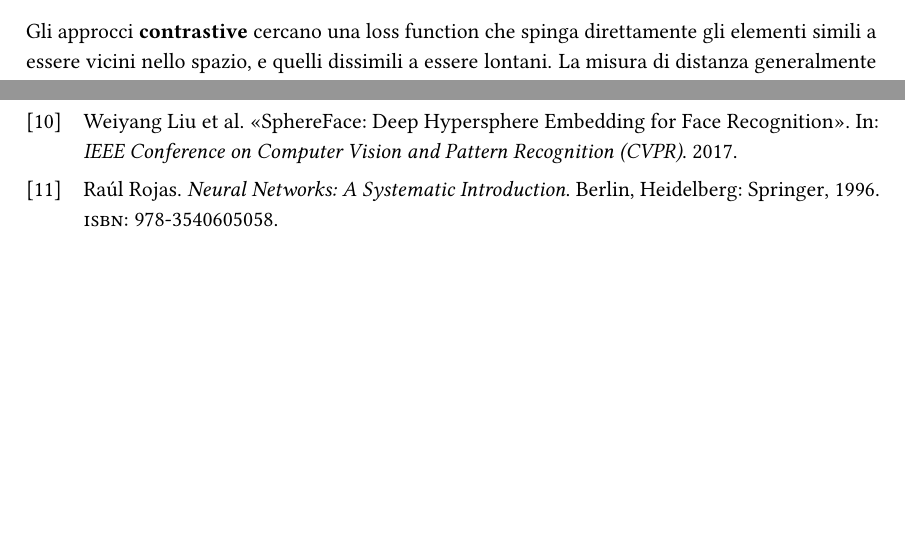
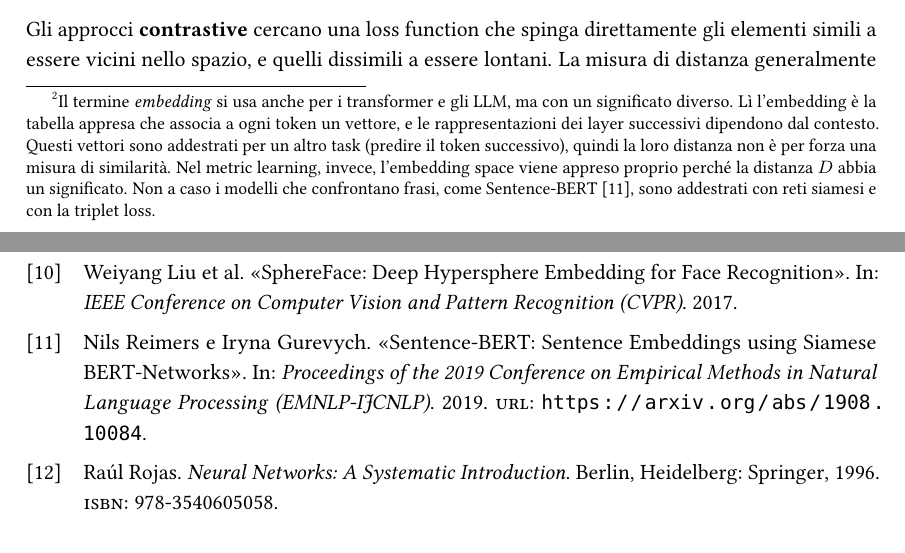
Before and after one commit to emanuelegaliano/Deep-Learning, a LaTeX book (DeepLearning.tex, which reads chapters/metric-learning.tex, refs.bib): two parts of pages 76 and 85 of 86, joined at a grey line, cut so that both start at the same text, the shorter picture padded with empty space. The pictures show the PDF file DeepLearning.pdf that the author committed with the source.

Commit message:
Nota sulla differenza tra embedding space del metric learning e degli LLM
Co-Authored-By: Claude Opus 5.5 <noreply@anthropic.com>

```diff
--- a/chapters/metric-learning.tex
+++ b/chapters/metric-learning.tex
@@ -226,7 +226,7 @@ Ci servirà capire tre cose:
     \item chi è $D$, ovvero come scrivere una funzione di loss che tenga conto di $D$, al fine di ottenere una buona $L_\vartheta$.
     \item come campionare le tuple per ottimizzare i parametri, sia nel caso supervised che in quello weakly supervised.
 \end{enumerate}
-Il nuovo spazio $\tilde{X}$, ottenuto dopo la trasformazione, viene generalmente chiamato \textbf{embedding space}. In fase di test usiamo $L_\vartheta$ per trasformare il nuovo pattern, e $D$ per cercare il pattern più vicino nello spazio trasformato del training set.
+Il nuovo spazio $\tilde{X}$, ottenuto dopo la trasformazione, viene generalmente chiamato \textbf{embedding space}.\footnote{Il termine \emph{embedding} si usa anche per i transformer e gli LLM, ma con un significato diverso. Lì l'embedding è la tabella appresa che associa a ogni token un vettore, e le rappresentazioni dei layer successivi dipendono dal contesto. Questi vettori sono addestrati per un altro task (predire il token successivo), quindi la loro distanza non è per forza una misura di similarità. Nel metric learning, invece, l'embedding space viene appreso proprio perché la distanza $D$ abbia un significato. Non a caso i modelli che confrontano frasi, come Sentence-BERT \cite{Reimers2019}, sono addestrati con reti siamesi e con la triplet loss.} In fase di test usiamo $L_\vartheta$ per trasformare il nuovo pattern, e $D$ per cercare il pattern più vicino nello spazio trasformato del training set.
 
 \subsection{Approcci contrastive}
 Gli approcci \textbf{contrastive} cercano una loss function che spinga direttamente gli elementi simili a essere vicini nello spazio, e quelli dissimili a essere lontani. La misura di distanza generalmente usata per costruire l'embedding space negli approcci contrastive è la distanza euclidea $\ell_2$:
--- a/refs.bib
+++ b/refs.bib
@@ -117,0 +122,4 @@
+  booktitle = {Proceedings of the 2019 Conference on Empirical Methods in Natural Language Processing (EMNLP-IJCNLP)},
+  year      = {2019},
+  url       = {https://arxiv.org/abs/1908.10084}
+}
```
Also changed, not shown: DeepLearning.pdf, refs.bib (4 more changed lines).
